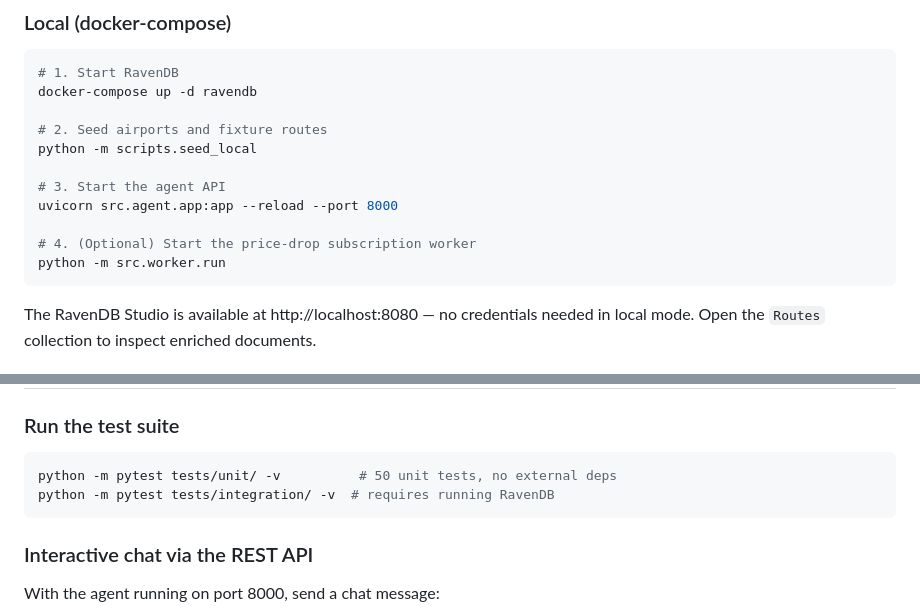
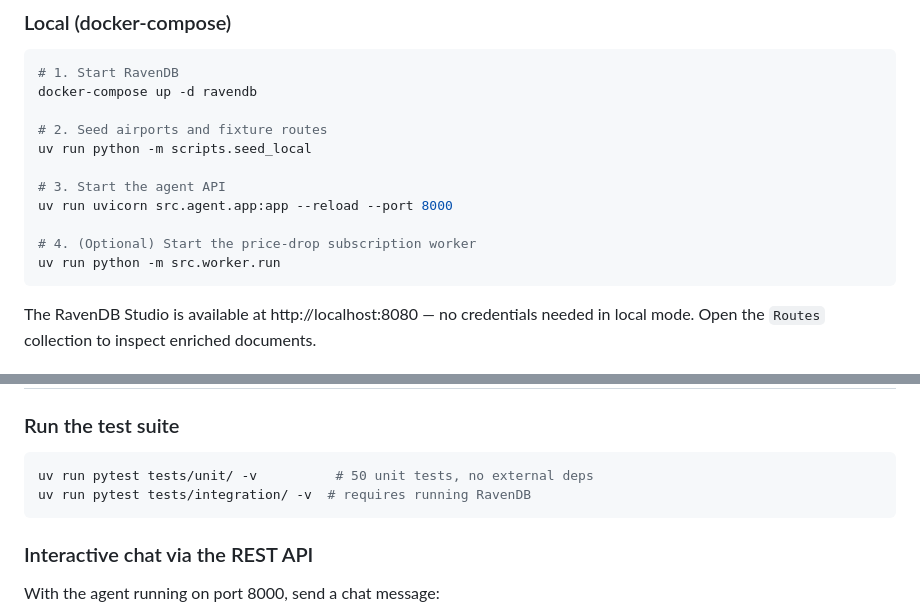
Before and after one commit to ravendb/samples-hidden-city, a Markdown page: README.md, 2 parts joined by grey strips. Drawn GitHub-style.

````diff
--- a/README.md
+++ b/README.md
@@ -162,13 +238,13 @@ User → FastAPI → RavenDB (routes + sessions + subscriptions)
 docker-compose up -d ravendb
 
 # 2. Seed airports and fixture routes
-python -m scripts.seed_local
+uv run python -m scripts.seed_local
 
 # 3. Start the agent API
-uvicorn src.agent.app:app --reload --port 8000
+uv run uvicorn src.agent.app:app --reload --port 8000
 
 # 4. (Optional) Start the price-drop subscription worker
-python -m src.worker.run
+uv run python -m src.worker.run
 ```
 
 The RavenDB Studio is available at http://localhost:8080 — no credentials needed
@@ -209,8 +285,8 @@ kubectl -n hidden-city get pods
 ### Run the test suite
 
 ```bash
-python -m pytest tests/unit/ -v          # 50 unit tests, no external deps
-python -m pytest tests/integration/ -v  # requires running RavenDB
+uv run pytest tests/unit/ -v          # 50 unit tests, no external deps
+uv run pytest tests/integration/ -v  # requires running RavenDB
 ```
 
 ### Interactive chat via the REST API
````
Also changed, not shown: other parts of README.md (+76 -0 lines).
